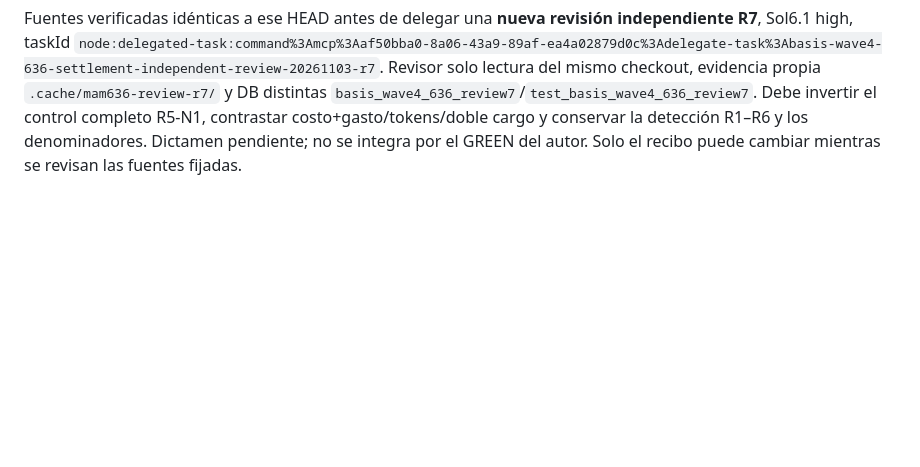
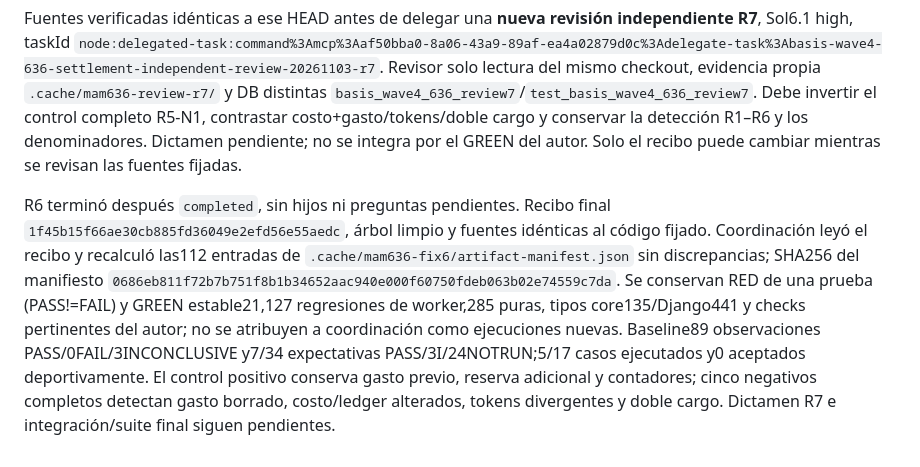
Before and after one commit to Mamut1195/django_basis_trainning_app, a Markdown page: docs/tickets/WAVE4_RECOVERY_INTEGRATION_2026-11-03.md, the part around the change. Drawn GitHub-style; blank space fills up the shorter version.

Commit message:
docs: verify completed settlement fix evidence before review acceptance

```diff
--- a/docs/tickets/WAVE4_RECOVERY_INTEGRATION_2026-11-03.md
+++ b/docs/tickets/WAVE4_RECOVERY_INTEGRATION_2026-11-03.md
@@ -80,3 +80,5 @@ Las diez omisiones corresponden a navegadores optativos (hiking, cuatro offline6
 El código R6 quedó fijado en `a676e37a6f3ca2f05b5837d7c7f6e1567a5a457e`, checkout `t3-b2aa5a24`; diff de tres archivos limitado a harness, runner DB exclusiva y prueba nueva. El recibo del autor sigue en preparación; no se declara la tarea terminada todavía. Coordinación leyó la focal estable:21 pruebas aprobadas en25.423s, y mypyDjango441 fuentes sin errores. La ampliación usa los ledgers anteriores a ambos workers y el uso recibido, con pricing congelado y `usage_cost` existente; compara costo/tokens/identidad y ledger original en ambos estados. No usa el costo ya liquidado como único oráculo.
 
 Fuentes verificadas idénticas a ese HEAD antes de delegar una **nueva revisión independiente R7**, Sol6.1 high, taskId `node:delegated-task:command%3Amcp%3Aaf50bba0-8a06-43a9-89af-ea4a02879d0c%3Adelegate-task%3Abasis-wave4-636-settlement-independent-review-20261103-r7`. Revisor solo lectura del mismo checkout, evidencia propia `.cache/mam636-review-r7/` y DB distintas `basis_wave4_636_review7`/`test_basis_wave4_636_review7`. Debe invertir el control completo R5-N1, contrastar costo+gasto/tokens/doble cargo y conservar la detección R1–R6 y los denominadores. Dictamen pendiente; no se integra por el GREEN del autor. Solo el recibo puede cambiar mientras se revisan las fuentes fijadas.
+
+R6 terminó después `completed`, sin hijos ni preguntas pendientes. Recibo final `1f45b15f66ae30cb885fd36049e2efd56e55aedc`, árbol limpio y fuentes idénticas al código fijado. Coordinación leyó el recibo y recalculó las112 entradas de `.cache/mam636-fix6/artifact-manifest.json` sin discrepancias; SHA256 del manifiesto `0686eb811f72b7b751f8b1b34652aac940e000f60750fdeb063b02e74559c7da`. Se conservan RED de una prueba (PASS!=FAIL) y GREEN estable21,127 regresiones de worker,285 puras, tipos core135/Django441 y checks pertinentes del autor; no se atribuyen a coordinación como ejecuciones nuevas. Baseline89 observaciones PASS/0FAIL/3INCONCLUSIVE y7/34 expectativas PASS/3I/24NOTRUN;5/17 casos ejecutados y0 aceptados deportivamente. El control positivo conserva gasto previo, reserva adicional y contadores; cinco negativos completos detectan gasto borrado, costo/ledger alterados, tokens divergentes y doble cargo. Dictamen R7 e integración/suite final siguen pendientes.
```
